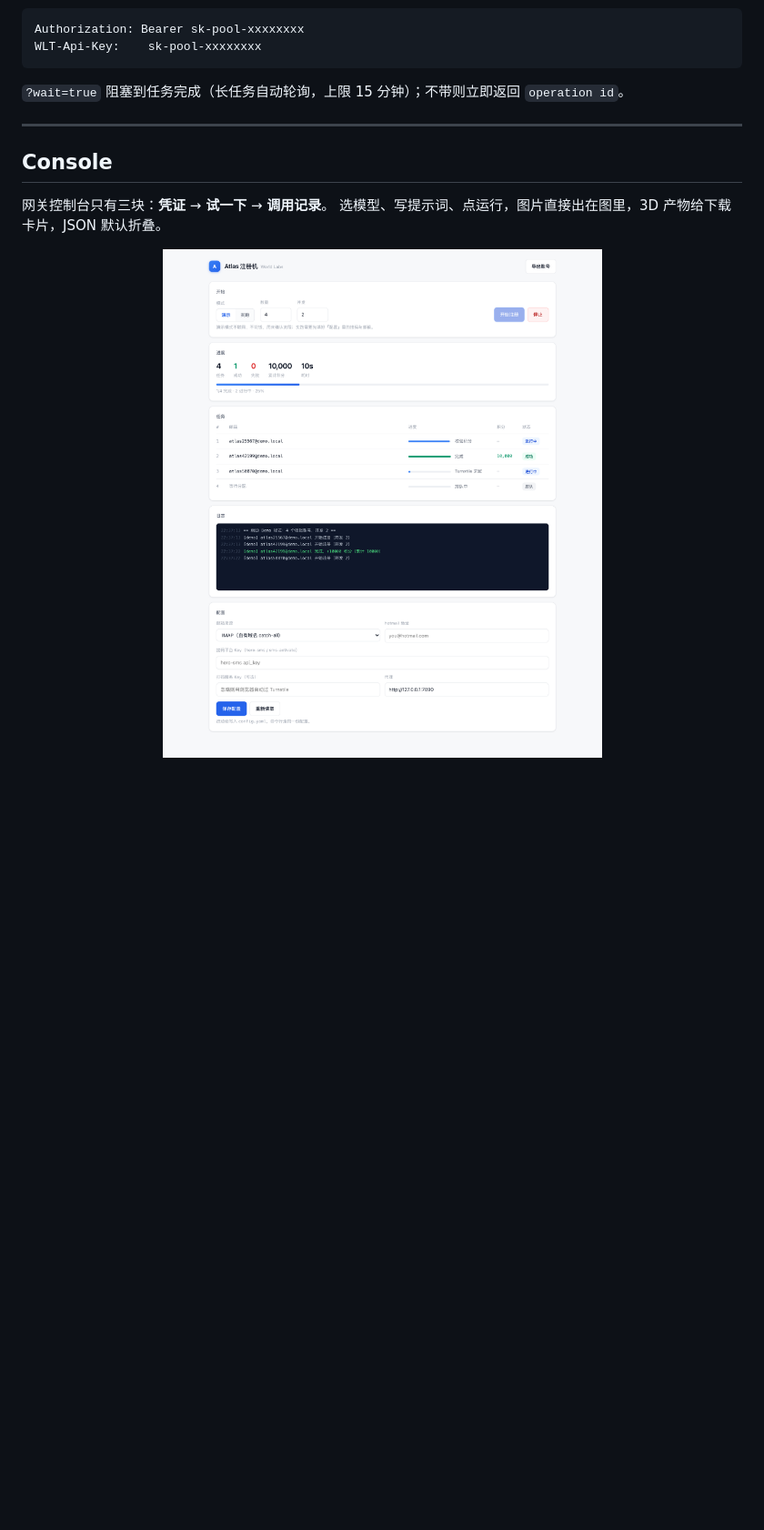
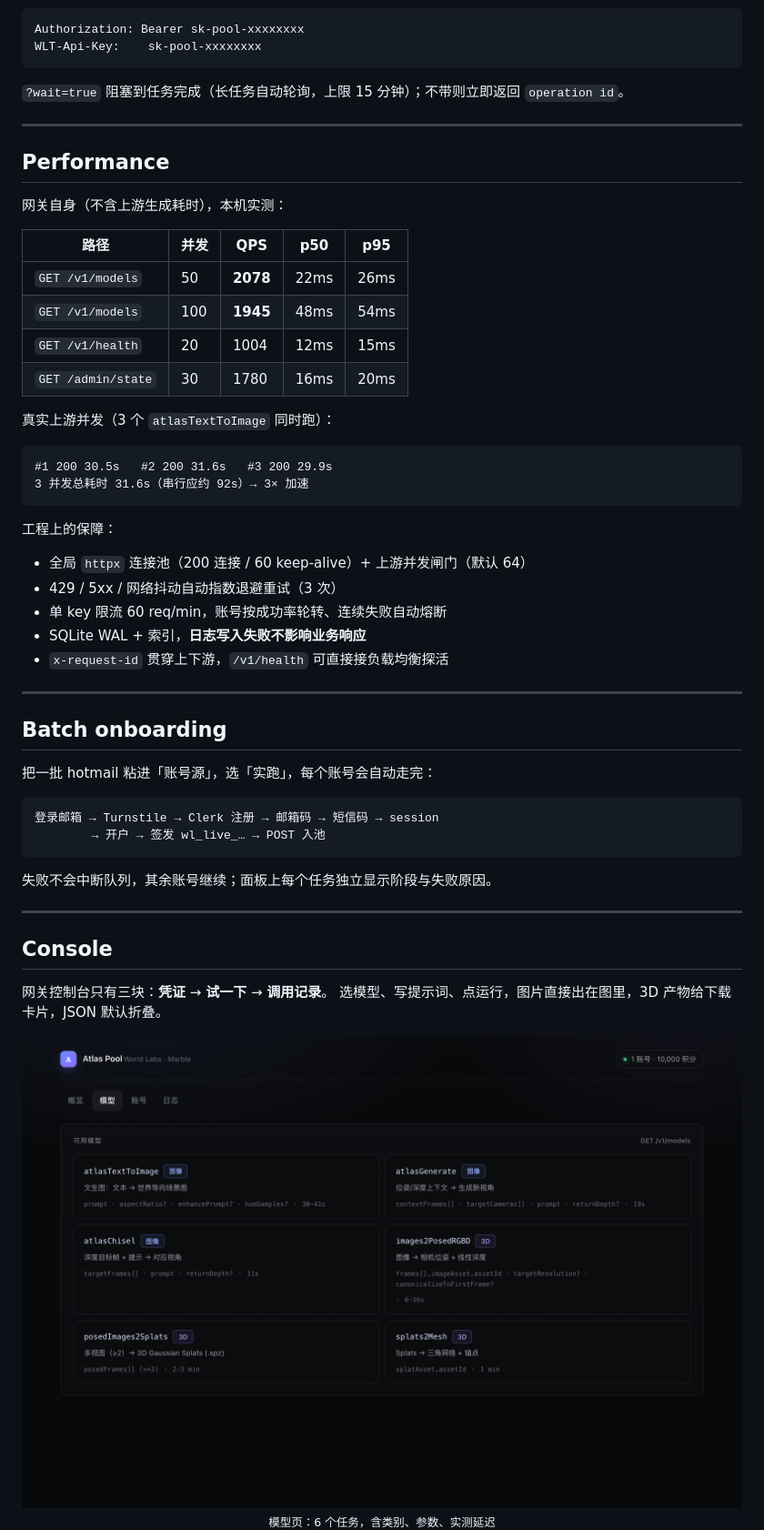
Before and after one commit to Shamnick/atlas-pool, a Markdown page: README.md, the part around one of its changes. Shown at 91% size. Drawn GitHub-style; pictures changed too: assets/models.png (added); blank space fills up the shorter version.

````diff
--- a/README.md
+++ b/README.md
@@ -123,10 +123,54 @@ WLT-Api-Key:    sk-pool-xxxxxxxx
 
 ---
 
+## Performance
+
+网关自身（不含上游生成耗时），本机实测：
+
+| 路径 | 并发 | QPS | p50 | p95 |
+|---|---|---|---|---|
+| `GET /v1/models` | 50 | **2078** | 22ms | 26ms |
+| `GET /v1/models` | 100 | **1945** | 48ms | 54ms |
+| `GET /v1/health` | 20 | 1004 | 12ms | 15ms |
+| `GET /admin/state` | 30 | 1780 | 16ms | 20ms |
+
+真实上游并发（3 个 `atlasTextToImage` 同时跑）：
+
+```
+#1 200 30.5s   #2 200 31.6s   #3 200 29.9s
+3 并发总耗时 31.6s（串行应约 92s）→ 3× 加速
+```
+
+工程上的保障：
+
+- 全局 `httpx` 连接池（200 连接 / 60 keep-alive）+ 上游并发闸门（默认 64）
+- 429 / 5xx / 网络抖动自动指数退避重试（3 次）
+- 单 key 限流 60 req/min，账号按成功率轮转、连续失败自动熔断
+- SQLite WAL + 索引，**日志写入失败不影响业务响应**
+- `x-request-id` 贯穿上下游，`/v1/health` 可直接接负载均衡探活
+
+---
+
+## Batch onboarding
+
+把一批 hotmail 粘进「账号源」，选「实跑」，每个账号会自动走完：
+
+```
+登录邮箱 → Turnstile → Clerk 注册 → 邮箱码 → 短信码 → session
+        → 开户 → 签发 wl_live_… → POST 入池
+```
+
+失败不会中断队列，其余账号继续；面板上每个任务独立显示阶段与失败原因。
+
+---
+
 ## Console
 
 网关控制台只有三块：**凭证** → **试一下** → **调用记录**。
 选模型、写提示词、点运行，图片直接出在图里，3D 产物给下载卡片，JSON 默认折叠。
 
-<div align="center"><img src="assets/panel.png" width="820"/></div>
+<div align="center">
+  <img src="assets/models.png" width="820"/><br/>
+  <sub>模型页：6 个任务，含类别、参数、实测延迟</sub>
+</div>
 
````
Also changed, not shown: other parts of README.md (+7 -2 lines), assets/gateway.png, assets/signup.png (added), 8 other files.
